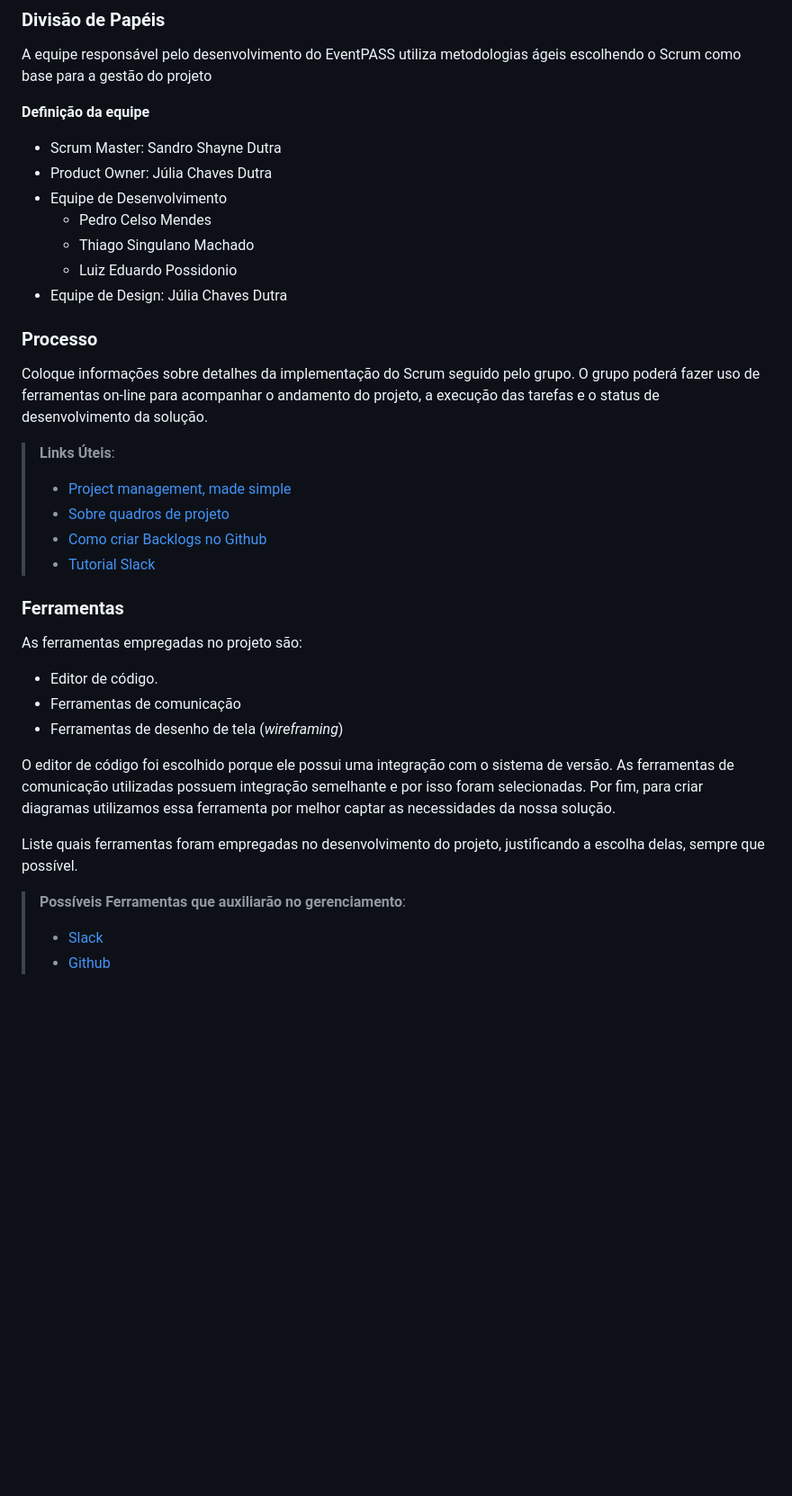
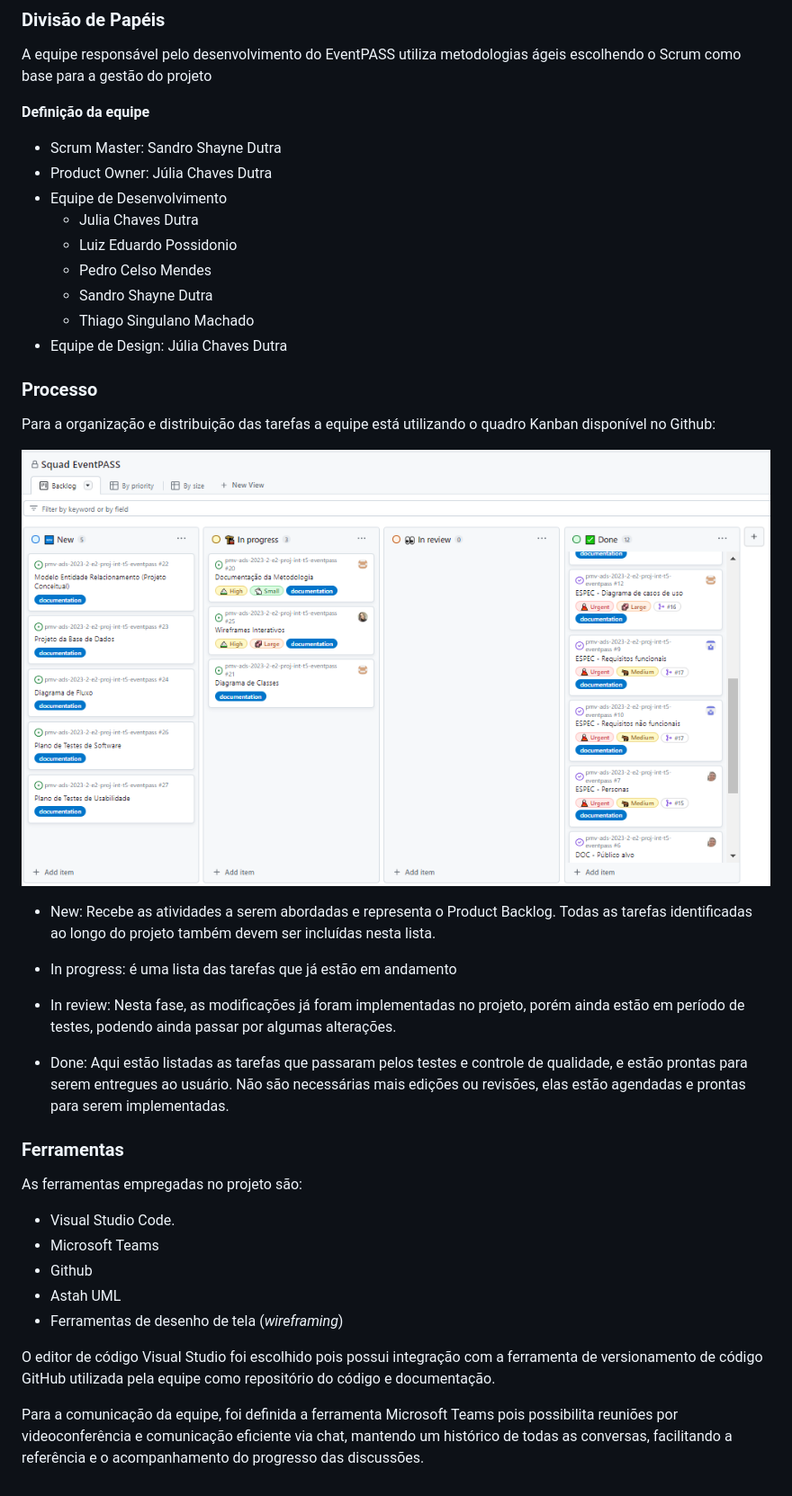
Before and after one commit to ICEI-PUC-Minas-PMV-ADS/pmv-ads-2023-2-e2-proj-int-t5-eventpass, a Markdown page: docs/03-Metodologia.md, the part around the change. Shown: that part at 90% size. Drawn GitHub-style; pictures changed too: docs/img/Kanban-Github.PNG (added); blank space fills up the shorter version.

Commit message:
Atualizações

```diff
--- a/docs/03-Metodologia.md
+++ b/docs/03-Metodologia.md
@@ -29,39 +29,37 @@ A equipe responsável pelo desenvolvimento do EventPASS utiliza metodologias ág
 - Scrum Master: Sandro Shayne Dutra
 - Product Owner: Júlia Chaves Dutra
 - Equipe de Desenvolvimento
+  - Julia Chaves Dutra
+  - Luiz Eduardo Possidonio
   - Pedro Celso Mendes
+  - Sandro Shayne Dutra
   - Thiago Singulano Machado
-  - Luiz Eduardo Possidonio
 - Equipe de Design: Júlia Chaves Dutra
 
 ### Processo
 
-Coloque informações sobre detalhes da implementação do Scrum seguido pelo grupo. O grupo poderá fazer uso de ferramentas on-line para acompanhar o andamento do projeto, a execução das tarefas e o status de desenvolvimento da solução.
+Para a organização e distribuição das tarefas a equipe está utilizando o quadro Kanban disponível no Github:
 
-> **Links Úteis**:
->
-> - [Project management, made simple](https://github.com/features/project-management/)
-> - [Sobre quadros de projeto](https://docs.github.com/pt/github/managing-your-work-on-github/about-project-boards)
-> - [Como criar Backlogs no Github](https://www.youtube.com/watch?v=RXEy6CFu9Hk)
-> - [Tutorial Slack](https://slack.com/intl/en-br/)
+![Kanban](img/Kanban-Github.PNG)
+
+- New: Recebe as atividades a serem abordadas e representa o Product Backlog. Todas as tarefas identificadas ao longo do projeto também devem ser incluídas nesta lista.
+
+- In progress: é uma lista das tarefas que já estão em andamento
+
+- In review: Nesta fase, as modificações já foram implementadas no projeto, porém ainda estão em período de testes, podendo ainda passar por algumas alterações.
+
+- Done: Aqui estão listadas as tarefas que passaram pelos testes e controle de qualidade, e estão prontas para serem entregues ao usuário. Não são necessárias mais edições ou revisões, elas estão agendadas e prontas para serem implementadas.
 
 ### Ferramentas
 
 As ferramentas empregadas no projeto são:
 
-- Editor de código.
-- Ferramentas de comunicação
+- Visual Studio Code.
+- Microsoft Teams
+- Github
+- Astah UML
 - Ferramentas de desenho de tela (_wireframing_)
 
-O editor de código foi escolhido porque ele possui uma integração com o
-sistema de versão. As ferramentas de comunicação utilizadas possuem
-integração semelhante e por isso foram selecionadas. Por fim, para criar
-diagramas utilizamos essa ferramenta por melhor captar as
-necessidades da nossa solução.
+O editor de código Visual Studio foi escolhido pois possui integração com a ferramenta de versionamento de código GitHub utilizada pela equipe como repositório do código e documentação.
 
-Liste quais ferramentas foram empregadas no desenvolvimento do projeto, justificando a escolha delas, sempre que possível.
-
-> **Possíveis Ferramentas que auxiliarão no gerenciamento**:
->
-> - [Slack](https://slack.com/)
-> - [Github](https://github.com/)
+Para a comunicação da equipe, foi definida a ferramenta Microsoft Teams pois possibilita reuniões por videoconferência e comunicação eficiente via chat, mantendo um histórico de todas as conversas, facilitando a referência e o acompanhamento do progresso das discussões.
```
